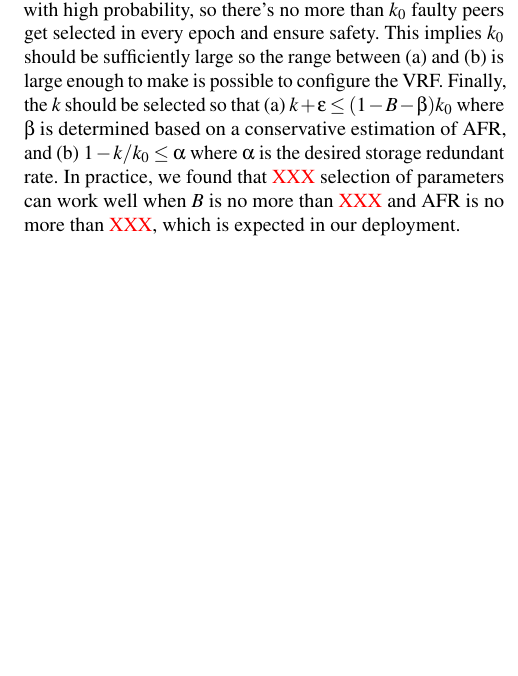
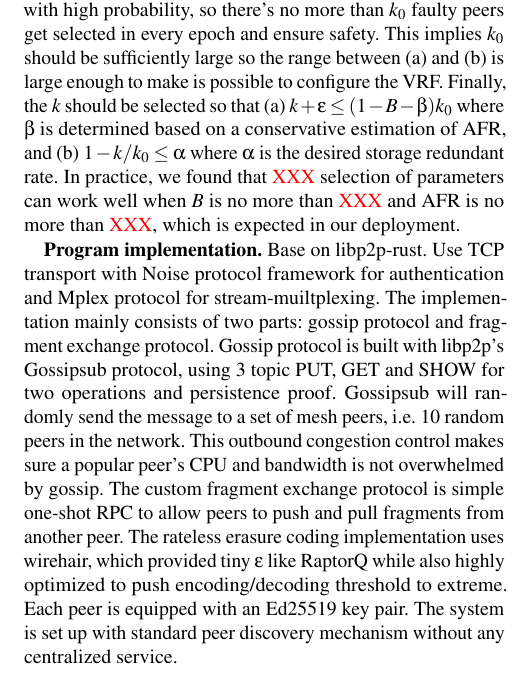
Before and after one commit to sgdxbc/dddht-paper, a LaTeX document (paper.tex, which reads sections/impl.tex): part of one column of page 9 of 12, cut so that both start at the same text, the shorter picture padded with empty space. Compiled offline with pdfLaTeX; a LaTeX package or settings file that is missing is left out.

Commit message:
impl: Add program impl

```diff
--- a/sections/impl.tex
+++ b/sections/impl.tex
@@ -47,3 +47,13 @@ Finally, the $k$ should be selected so that
 (a) $k + \epsilon \le (1 - B - \beta)k_0$ where $\beta$ is determined based on a conservative estimation of AFR, and
 (b) $1 - k/k_0 \le \alpha$ where $\alpha$ is the desired storage redundant rate.
 In practice, we found that \XXX selection of parameters can work well when $B$ is no more than \XXX and AFR is no more than \XXX, which is expected in our deployment.
+
+\textbf{Program implementation.}
+Base on libp2p-rust. Use TCP transport with Noise protocol framework for authentication and Mplex protocol for stream-muiltplexing.
+The implementation mainly consists of two parts: gossip protocol and fragment exchange protocol.
+Gossip protocol is built with libp2p's Gossipsub protocol, using 3 topic PUT, GET and SHOW for two operations and persistence proof.
+Gossipsub will randomly send the message to a set of mesh peers, i.e. 10 random peers in the network.
+This outbound congestion control makes sure a popular peer's CPU and bandwidth is not overwhelmed by gossip.
+The custom fragment exchange protocol is simple one-shot RPC to allow peers to push and pull fragments from another peer.
+The rateless erasure coding implementation uses wirehair, which provided tiny $\epsilon$ like RaptorQ while also highly optimized to push encoding/decoding threshold to extreme.
+Each peer is equipped with an Ed25519 key pair. The system is set up with standard peer discovery mechanism without any centralized service.
```
